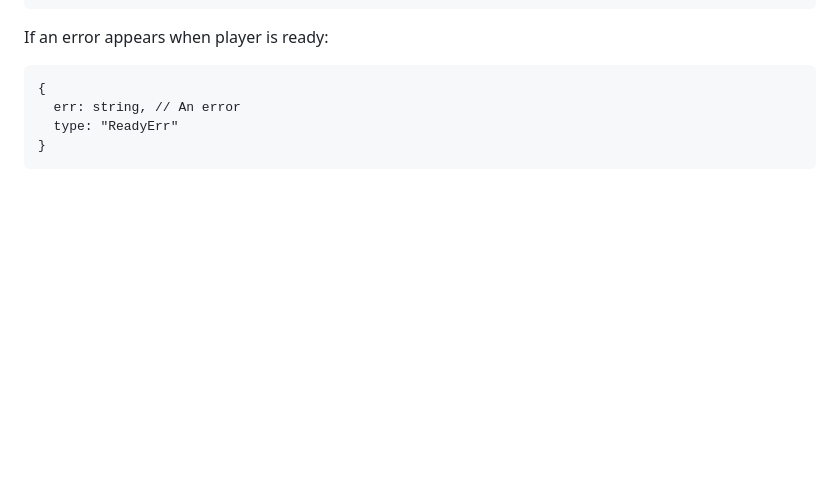
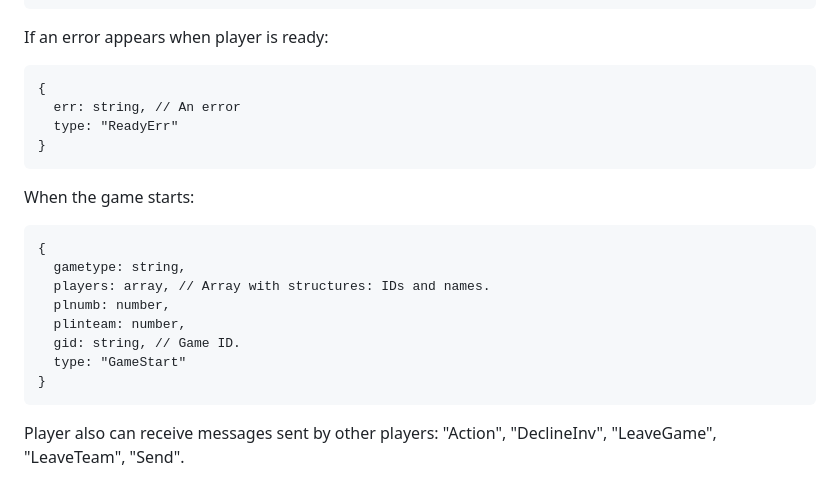
Before and after one commit to M-II-R/HeatherMultiplayer, a Markdown page: messages.md, the part around the change. Drawn GitHub-style; blank space fills up the shorter version.

```diff
--- a/messages.md
+++ b/messages.md
@@ -130,3 +130,16 @@ If an error appears when player is ready:
   type: "ReadyErr"
 }
 </pre>
+
+When the game starts:
+<pre>
+{
+  gametype: string,
+  players: array, // Array with structures: IDs and names.
+  plnumb: number,
+  plinteam: number,
+  gid: string, // Game ID.
+  type: "GameStart"
+}
+</pre>
+Player also can receive messages sent by other players: "Action", "DeclineInv", "LeaveGame", "LeaveTeam", "Send".
```
